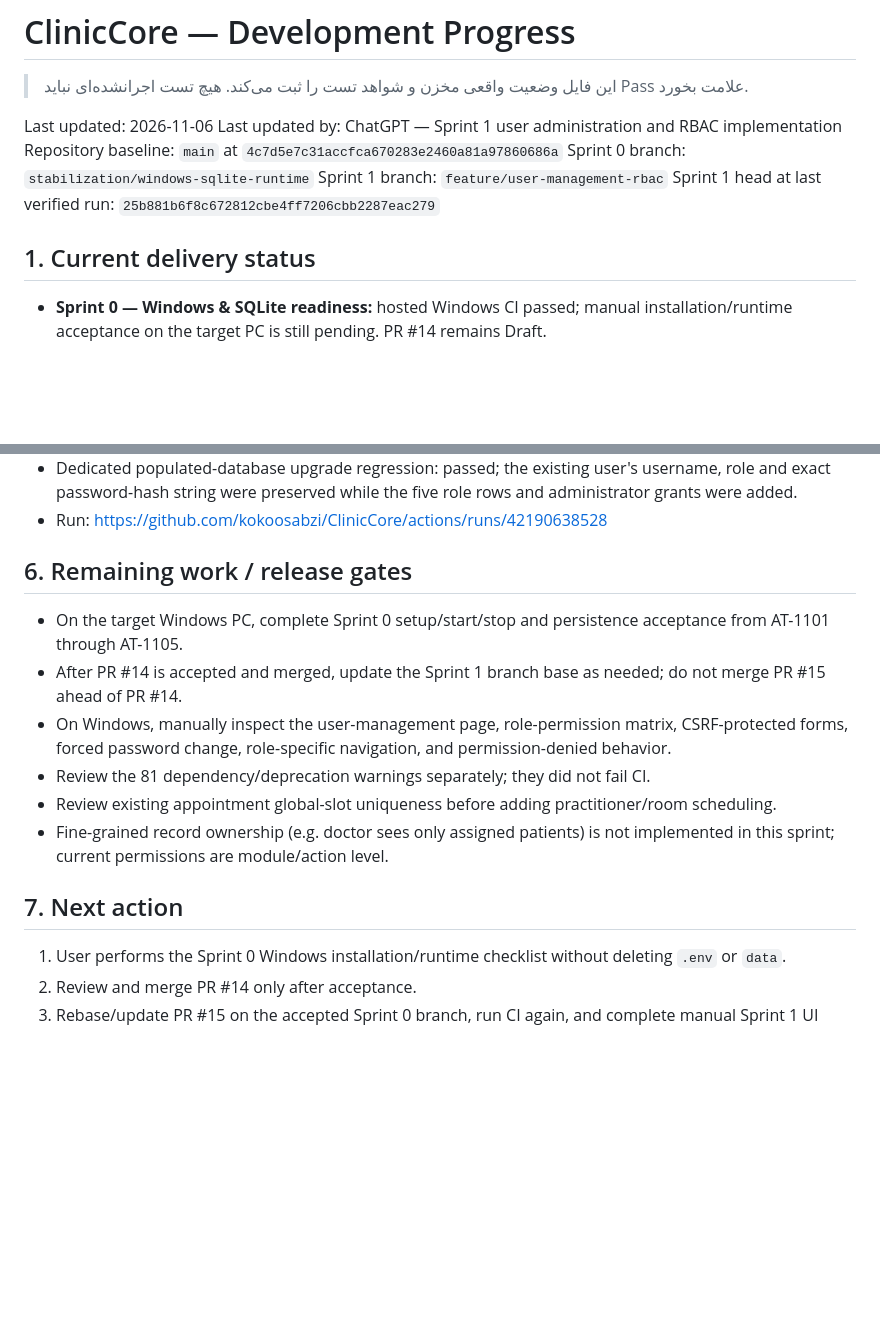
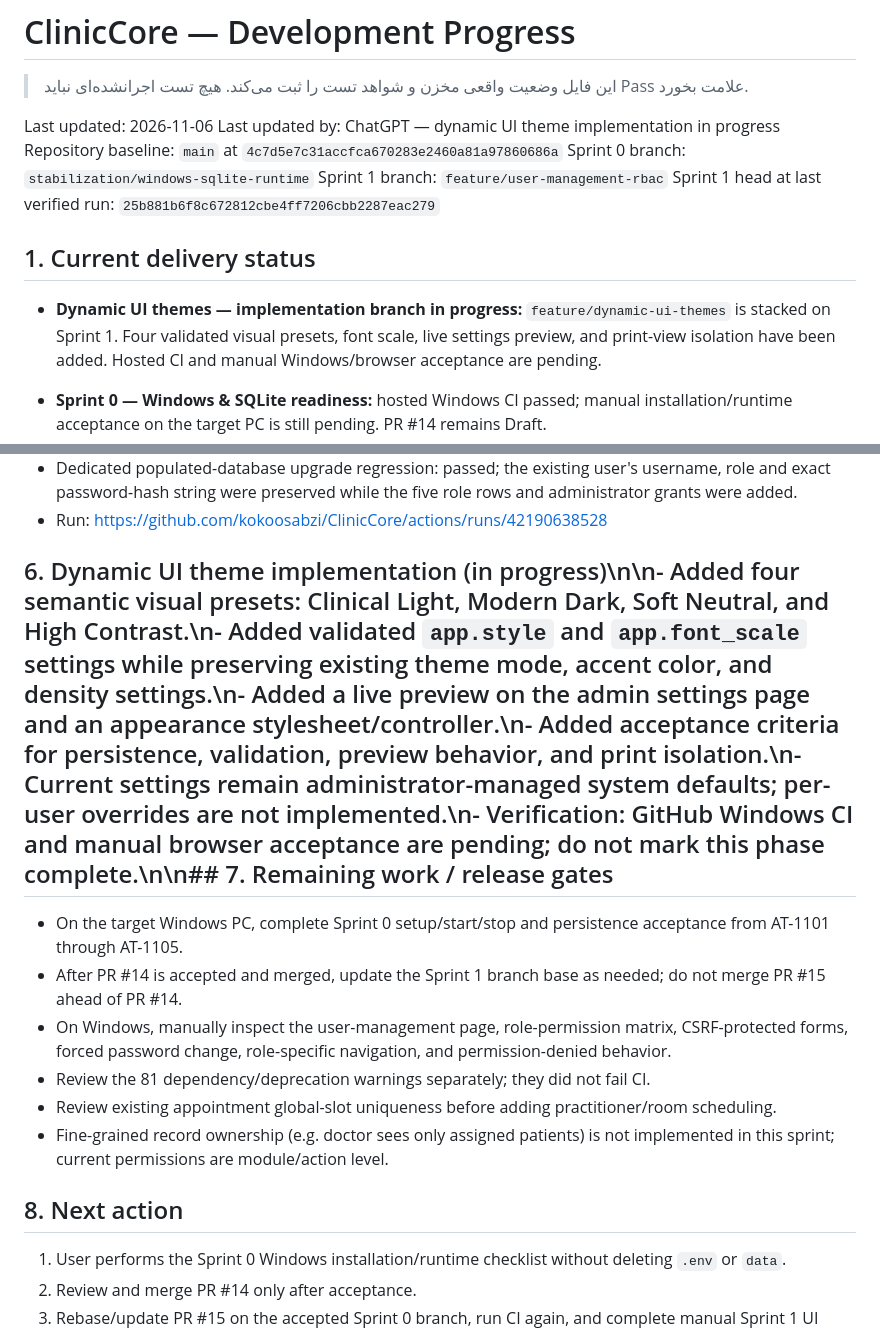
Before and after one commit to kokoosabzi/ClinicCore, a Markdown page: HELP/DEVELOPMENT/PROGRESS.md, 2 parts joined by grey strips. Rendered like a GitHub page; blank space fills up the shorter version.

Commit message:
docs(ui): record dynamic themes implementation and pending verification

```diff
--- a/HELP/DEVELOPMENT/PROGRESS.md
+++ b/HELP/DEVELOPMENT/PROGRESS.md
@@ -3,13 +3,15 @@
 > این فایل وضعیت واقعی مخزن و شواهد تست را ثبت می‌کند. هیچ تست اجرا‌نشده‌ای نباید Pass علامت بخورد.
 
 Last updated: 2026-11-06
-Last updated by: ChatGPT — Sprint 1 user administration and RBAC implementation
+Last updated by: ChatGPT — dynamic UI theme implementation in progress
 Repository baseline: `main` at `4c7d5e7c31accfca670283e2460a81a97860686a`
 Sprint 0 branch: `stabilization/windows-sqlite-runtime`
 Sprint 1 branch: `feature/user-management-rbac`
 Sprint 1 head at last verified run: `25b881b6f8c672812cbe4ff7206cbb2287eac279`
 
 ## 1. Current delivery status
+
+- **Dynamic UI themes — implementation branch in progress:** `feature/dynamic-ui-themes` is stacked on Sprint 1. Four validated visual presets, font scale, live settings preview, and print-view isolation have been added. Hosted CI and manual Windows/browser acceptance are pending.
 
 - **Sprint 0 — Windows & SQLite readiness:** hosted Windows CI passed; manual installation/runtime acceptance on the target PC is still pending. PR #14 remains Draft.
 - **Sprint 1 — User Administration & RBAC:** implementation is present on the dependent feature branch; hosted Windows CI run #93 passed. UI acceptance on the target PC and review are still pending. PR #15 remains Draft and targets the Sprint 0 branch.
@@ -62,7 +64,7 @@ Sprint 1 head at last verified run: `25b881b6f8c672812cbe4ff7206cbb2287eac279`
 - Dedicated populated-database upgrade regression: passed; the existing user's username, role and exact password-hash string were preserved while the five role rows and administrator grants were added.
 - Run: https://github.com/kokoosabzi/ClinicCore/actions/runs/42190638528
 
-## 6. Remaining work / release gates
+## 6. Dynamic UI theme implementation (in progress)\n\n- Added four semantic visual presets: Clinical Light, Modern Dark, Soft Neutral, and High Contrast.\n- Added validated `app.style` and `app.font_scale` settings while preserving existing theme mode, accent color, and density settings.\n- Added a live preview on the admin settings page and an appearance stylesheet/controller.\n- Added acceptance criteria for persistence, validation, preview behavior, and print isolation.\n- Current settings remain administrator-managed system defaults; per-user overrides are not implemented.\n- Verification: GitHub Windows CI and manual browser acceptance are pending; do not mark this phase complete.\n\n## 7. Remaining work / release gates
 
 - On the target Windows PC, complete Sprint 0 setup/start/stop and persistence acceptance from AT-1101 through AT-1105.
 - After PR #14 is accepted and merged, update the Sprint 1 branch base as needed; do not merge PR #15 ahead of PR #14.
@@ -71,7 +73,7 @@ Sprint 1 head at last verified run: `25b881b6f8c672812cbe4ff7206cbb2287eac279`
 - Review existing appointment global-slot uniqueness before adding practitioner/room scheduling.
 - Fine-grained record ownership (e.g. doctor sees only assigned patients) is not implemented in this sprint; current permissions are module/action level.
 
-## 7. Next action
+## 8. Next action
 
 1. User performs the Sprint 0 Windows installation/runtime checklist without deleting `.env` or `data`.
 2. Review and merge PR #14 only after acceptance.
```
